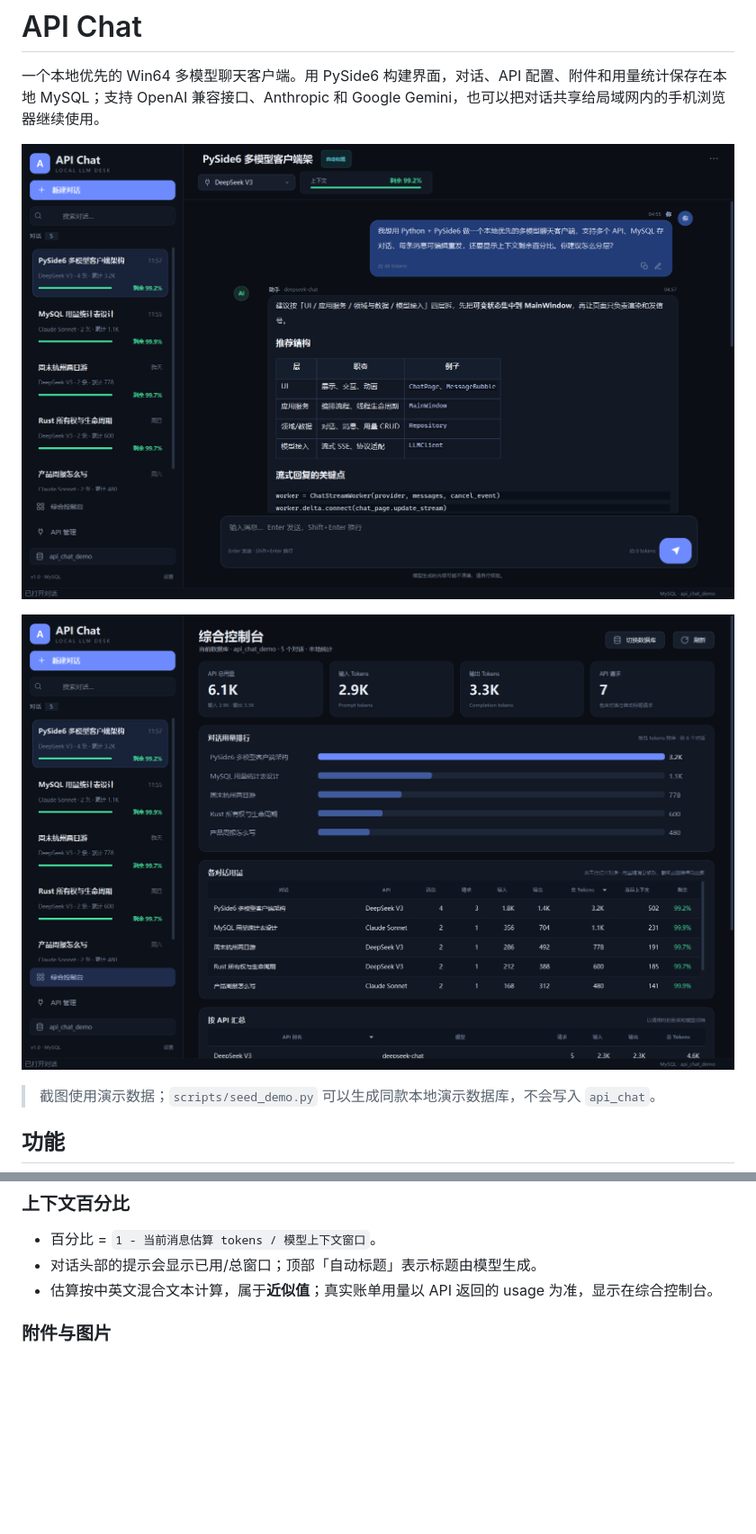
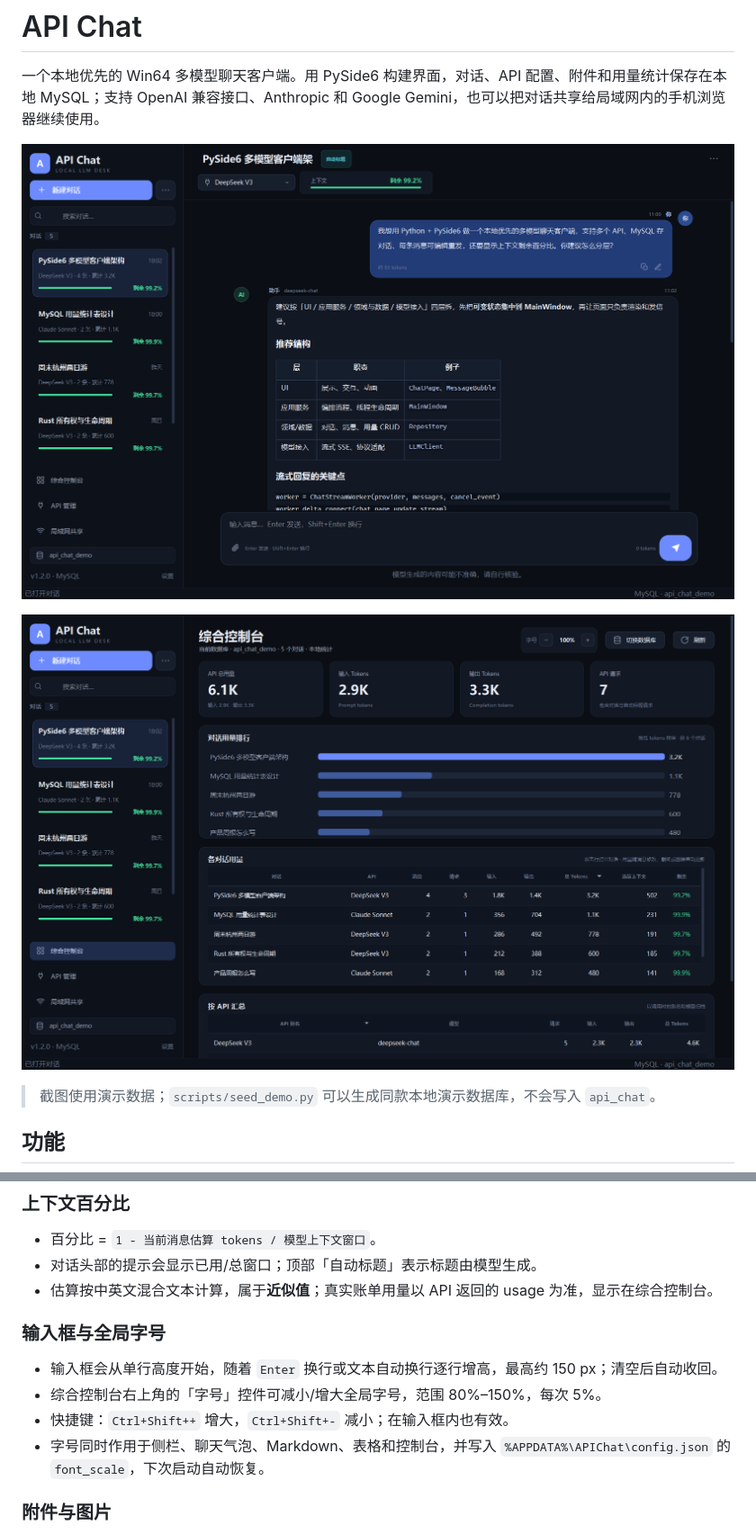
Before and after one commit to Misappon/api_chat, a Markdown page: README.md, 2 parts joined by grey strips. Shown at 90% size. Drawn GitHub-style; pictures changed too: docs/screenshot-chat.png, docs/screenshot-dashboard.png; blank space fills up the shorter version.

Commit message:
feat: auto-growing composer, cumulative streaming and global font scale

```diff
--- a/README.md
+++ b/README.md
@@ -109,6 +110,13 @@ build_exe.bat
 - 百分比 = `1 - 当前消息估算 tokens / 模型上下文窗口`。
 - 对话头部的提示会显示已用/总窗口；顶部「自动标题」表示标题由模型生成。
 - 估算按中英文混合文本计算，属于**近似值**；真实账单用量以 API 返回的 usage 为准，显示在综合控制台。
+
+### 输入框与全局字号
+
+- 输入框会从单行高度开始，随着 `Enter` 换行或文本自动换行逐行增高，最高约 150 px；清空后自动收回。
+- 综合控制台右上角的「字号」控件可减小/增大全局字号，范围 80%–150%，每次 5%。
+- 快捷键：`Ctrl+Shift++` 增大，`Ctrl+Shift+-` 减小；在输入框内也有效。
+- 字号同时作用于侧栏、聊天气泡、Markdown、表格和控制台，并写入 `%APPDATA%\APIChat\config.json` 的 `font_scale`，下次启动自动恢复。
 
 ### 附件与图片
 
```
Also changed, not shown: other parts of README.md (+1 -0 lines), 12 other files.
